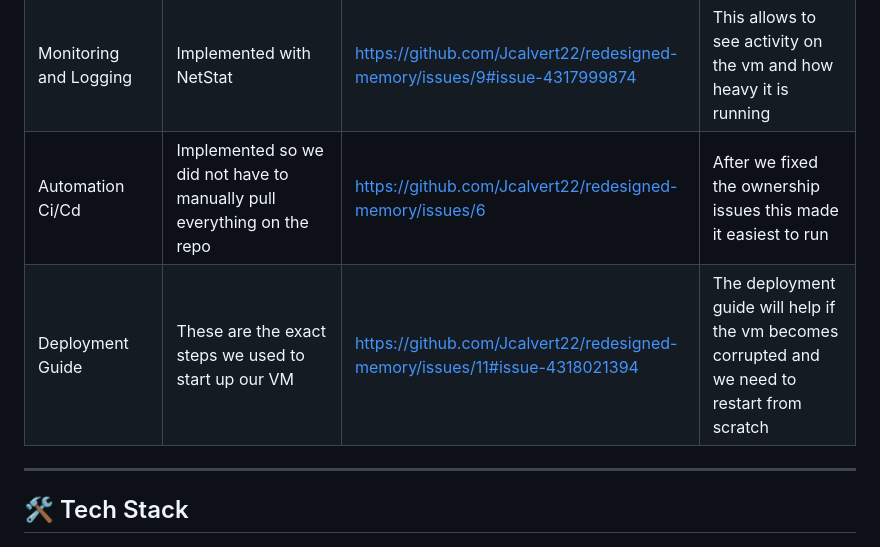
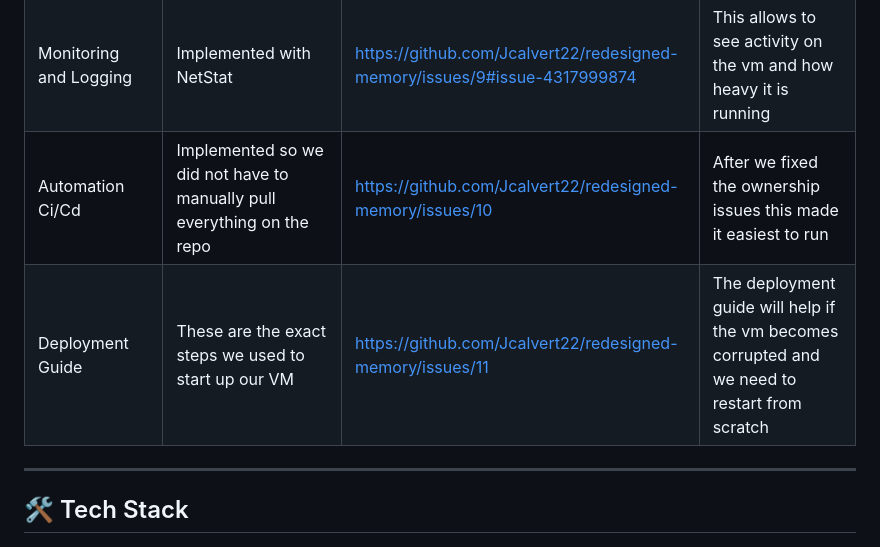
Before and after one commit to Jcalvert22/redesigned-memory, a Markdown page: README.md, the part around the change. Drawn GitHub-style.

Commit message:
Update links and descriptions in README.md

```diff
--- a/README.md
+++ b/README.md
@@ -55,8 +55,8 @@ The following **10 capability boxes** have been selected to extend the applicati
 | API Integration | We pulled an API for the exercises from a different website so we can add many different exercises without adding them manually | https://github.com/Jcalvert22/redesigned-memory/issues/4 | This implemented all of the exercises into an organized list |
 | Debug Case Study | We kept running into problems with our Ci/Cd file | https://github.com/Jcalvert22/redesigned-memory/issues/8#issue-4317989361 | The problem was ownership issues in the vm itself |
 | Monitoring and Logging | Implemented with NetStat | https://github.com/Jcalvert22/redesigned-memory/issues/9#issue-4317999874 | This allows to see activity on the vm and how heavy it is running |
-| Automation Ci/Cd | Implemented so we did not have to manually pull everything on the repo | https://github.com/Jcalvert22/redesigned-memory/issues/6  | After we fixed the ownership issues this made it easiest to run |
-| Deployment Guide | These are the exact steps we used to start up our VM | https://github.com/Jcalvert22/redesigned-memory/issues/11#issue-4318021394 | The deployment guide will help if the vm becomes corrupted and we need to restart from scratch |
+| Automation Ci/Cd | Implemented so we did not have to manually pull everything on the repo | https://github.com/Jcalvert22/redesigned-memory/issues/10 | After we fixed the ownership issues this made it easiest to run |
+| Deployment Guide | These are the exact steps we used to start up our VM | https://github.com/Jcalvert22/redesigned-memory/issues/11 | The deployment guide will help if the vm becomes corrupted and we need to restart from scratch |
 
 ---
 
```
